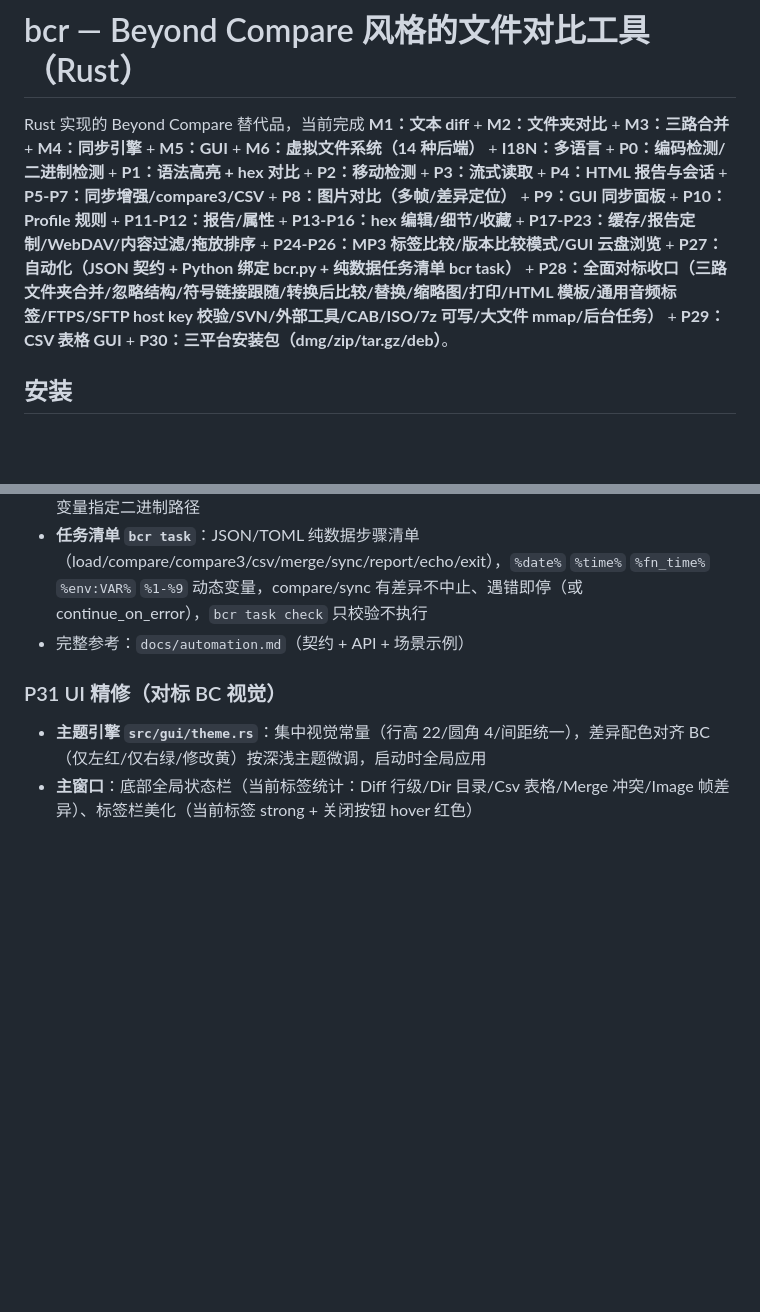
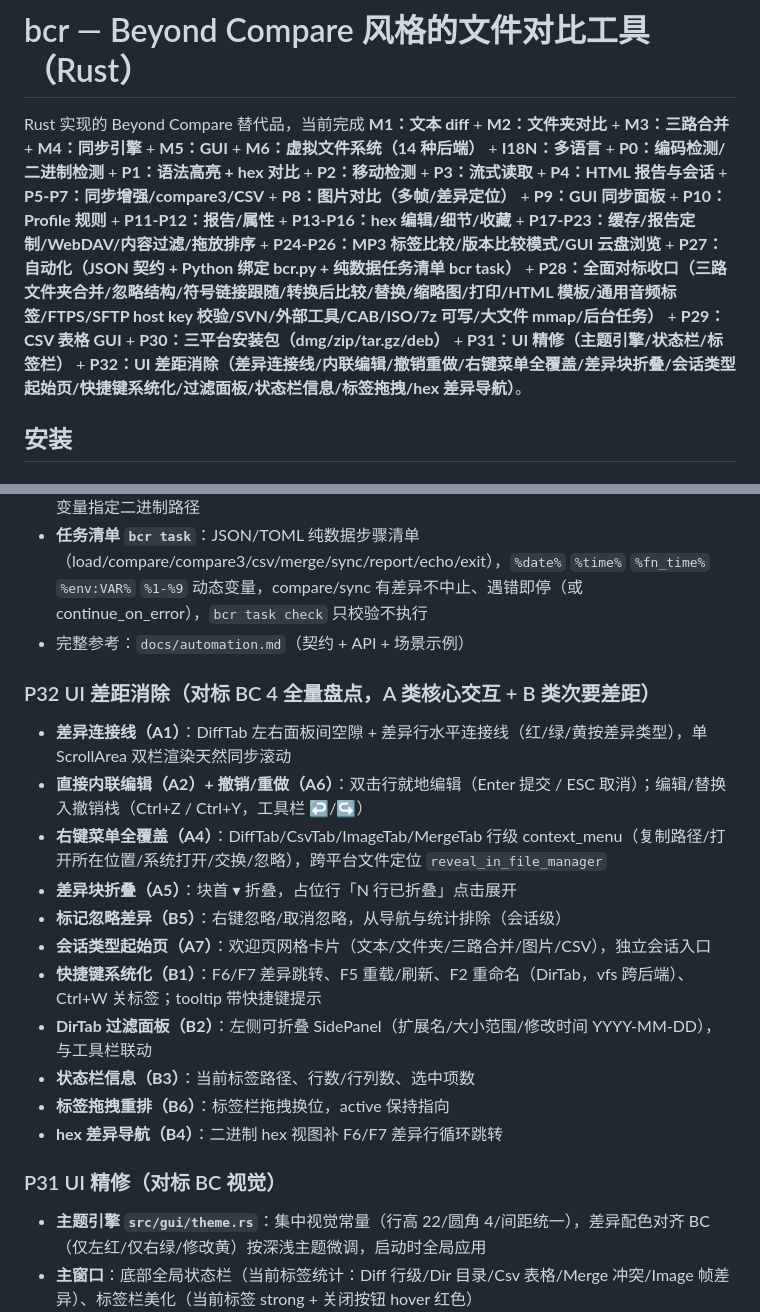
Before and after one commit to kevienkay/bcr, a Markdown page: README.md, 2 parts joined by grey strips. Rendered like a GitHub page; blank space fills up the shorter version.

Commit message:
docs(P32): README/CHANGELOG 收尾 — 新增 P32 UI 差距消除章节(A1-A7+B1-B7 全部 14 项), 顶部功能清单补 P31/P32, 全量回归 392 测试通过

```diff
--- a/README.md
+++ b/README.md
@@ -1,6 +1,6 @@
 # bcr — Beyond Compare 风格的文件对比工具（Rust）
 
-Rust 实现的 Beyond Compare 替代品，当前完成 **M1：文本 diff** + **M2：文件夹对比** + **M3：三路合并** + **M4：同步引擎** + **M5：GUI** + **M6：虚拟文件系统（14 种后端）** + **I18N：多语言** + **P0：编码检测/二进制检测** + **P1：语法高亮 + hex 对比** + **P2：移动检测** + **P3：流式读取** + **P4：HTML 报告与会话** + **P5-P7：同步增强/compare3/CSV** + **P8：图片对比（多帧/差异定位）** + **P9：GUI 同步面板** + **P10：Profile 规则** + **P11-P12：报告/属性** + **P13-P16：hex 编辑/细节/收藏** + **P17-P23：缓存/报告定制/WebDAV/内容过滤/拖放排序** + **P24-P26：MP3 标签比较/版本比较模式/GUI 云盘浏览** + **P27：自动化（JSON 契约 + Python 绑定 bcr.py + 纯数据任务清单 bcr task）** + **P28：全面对标收口（三路文件夹合并/忽略结构/符号链接跟随/转换后比较/替换/缩略图/打印/HTML 模板/通用音频标签/FTPS/SFTP host key 校验/SVN/外部工具/CAB/ISO/7z 可写/大文件 mmap/后台任务）** + **P29：CSV 表格 GUI** + **P30：三平台安装包（dmg/zip/tar.gz/deb）**。
+Rust 实现的 Beyond Compare 替代品，当前完成 **M1：文本 diff** + **M2：文件夹对比** + **M3：三路合并** + **M4：同步引擎** + **M5：GUI** + **M6：虚拟文件系统（14 种后端）** + **I18N：多语言** + **P0：编码检测/二进制检测** + **P1：语法高亮 + hex 对比** + **P2：移动检测** + **P3：流式读取** + **P4：HTML 报告与会话** + **P5-P7：同步增强/compare3/CSV** + **P8：图片对比（多帧/差异定位）** + **P9：GUI 同步面板** + **P10：Profile 规则** + **P11-P12：报告/属性** + **P13-P16：hex 编辑/细节/收藏** + **P17-P23：缓存/报告定制/WebDAV/内容过滤/拖放排序** + **P24-P26：MP3 标签比较/版本比较模式/GUI 云盘浏览** + **P27：自动化（JSON 契约 + Python 绑定 bcr.py + 纯数据任务清单 bcr task）** + **P28：全面对标收口（三路文件夹合并/忽略结构/符号链接跟随/转换后比较/替换/缩略图/打印/HTML 模板/通用音频标签/FTPS/SFTP host key 校验/SVN/外部工具/CAB/ISO/7z 可写/大文件 mmap/后台任务）** + **P29：CSV 表格 GUI** + **P30：三平台安装包（dmg/zip/tar.gz/deb）** + **P31：UI 精修（主题引擎/状态栏/标签栏）** + **P32：UI 差距消除（差异连接线/内联编辑/撤销重做/右键菜单全覆盖/差异块折叠/会话类型起始页/快捷键系统化/过滤面板/状态栏信息/标签拖拽/hex 差异导航）**。
 
 ## 安装
 
@@ -148,6 +148,20 @@ bcr compare 目录A 目录B --json # JSON 契约输出（自动化用）
 - **Python 绑定 `bindings/bcr.py`**：纯标准库（零第三方依赖），类型化 dataclass 返回值，`bcr.compare()/sync()/compare3()/csv()/merge()/mp3tag()/imgcmp()` 全覆盖；`BCR_BIN` 环境变量指定二进制路径
 - **任务清单 `bcr task`**：JSON/TOML 纯数据步骤清单（load/compare/compare3/csv/merge/sync/report/echo/exit），`%date%` `%time%` `%fn_time%` `%env:VAR%` `%1-%9` 动态变量，compare/sync 有差异不中止、遇错即停（或 continue_on_error），`bcr task check` 只校验不执行
 - 完整参考：`docs/automation.md`（契约 + API + 场景示例）
+
+### P32 UI 差距消除（对标 BC 4 全量盘点，A 类核心交互 + B 类次要差距）
+
+- **差异连接线（A1）**：DiffTab 左右面板间空隙 + 差异行水平连接线（红/绿/黄按差异类型），单 ScrollArea 双栏渲染天然同步滚动
+- **直接内联编辑（A2）+ 撤销/重做（A6）**：双击行就地编辑（Enter 提交 / ESC 取消）；编辑/替换入撤销栈（Ctrl+Z / Ctrl+Y，工具栏 ↩/↪）
+- **右键菜单全覆盖（A4）**：DiffTab/CsvTab/ImageTab/MergeTab 行级 context_menu（复制路径/打开所在位置/系统打开/交换/忽略），跨平台文件定位 `reveal_in_file_manager`
+- **差异块折叠（A5）**：块首 ▾ 折叠，占位行「N 行已折叠」点击展开
+- **标记忽略差异（B5）**：右键忽略/取消忽略，从导航与统计排除（会话级）
+- **会话类型起始页（A7）**：欢迎页网格卡片（文本/文件夹/三路合并/图片/CSV），独立会话入口
+- **快捷键系统化（B1）**：F6/F7 差异跳转、F5 重载/刷新、F2 重命名（DirTab，vfs 跨后端）、Ctrl+W 关标签；tooltip 带快捷键提示
+- **DirTab 过滤面板（B2）**：左侧可折叠 SidePanel（扩展名/大小范围/修改时间 YYYY-MM-DD），与工具栏联动
+- **状态栏信息（B3）**：当前标签路径、行数/行列数、选中项数
+- **标签拖拽重排（B6）**：标签栏拖拽换位，active 保持指向
+- **hex 差异导航（B4）**：二进制 hex 视图补 F6/F7 差异行循环跳转
 
 ### P31 UI 精修（对标 BC 视觉）
 
```
Also changed, not shown: CHANGELOG.md (+16 -0 lines).
